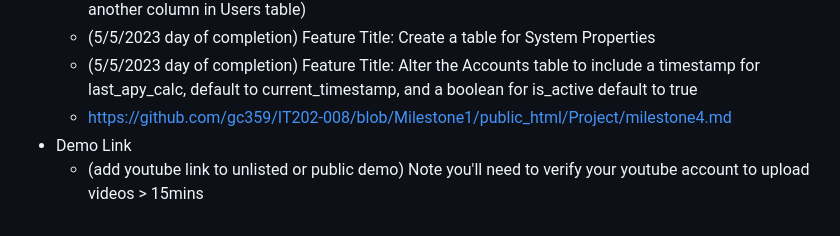
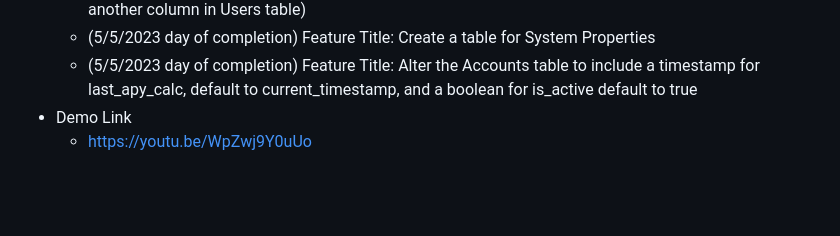
Before and after one commit to gc359/IT202-008, a Markdown page: public_html/Project/Proposal.md, the part around the change. GitHub-like rendering; blank space fills up the shorter version.

Commit message:
final update to proposal

```diff
--- a/public_html/Project/Proposal.md
+++ b/public_html/Project/Proposal.md
@@ -41,6 +41,5 @@
   - (5/5/2023 day of completion) Feature Title: User can set their profile to be public or private (will need another column in Users table)
   - (5/5/2023 day of completion) Feature Title: Create a table for System Properties
   - (5/5/2023 day of completion) Feature Title: Alter the Accounts table to include a timestamp for last_apy_calc, default to current_timestamp, and a boolean for is_active default to true
-  - https://github.com/gc359/IT202-008/blob/Milestone1/public_html/Project/milestone4.md
 - Demo Link
-  - (add youtube link to unlisted or public demo) Note you'll need to verify your youtube account to upload videos > 15mins
+  - https://youtu.be/WpZwj9Y0uUo
```
